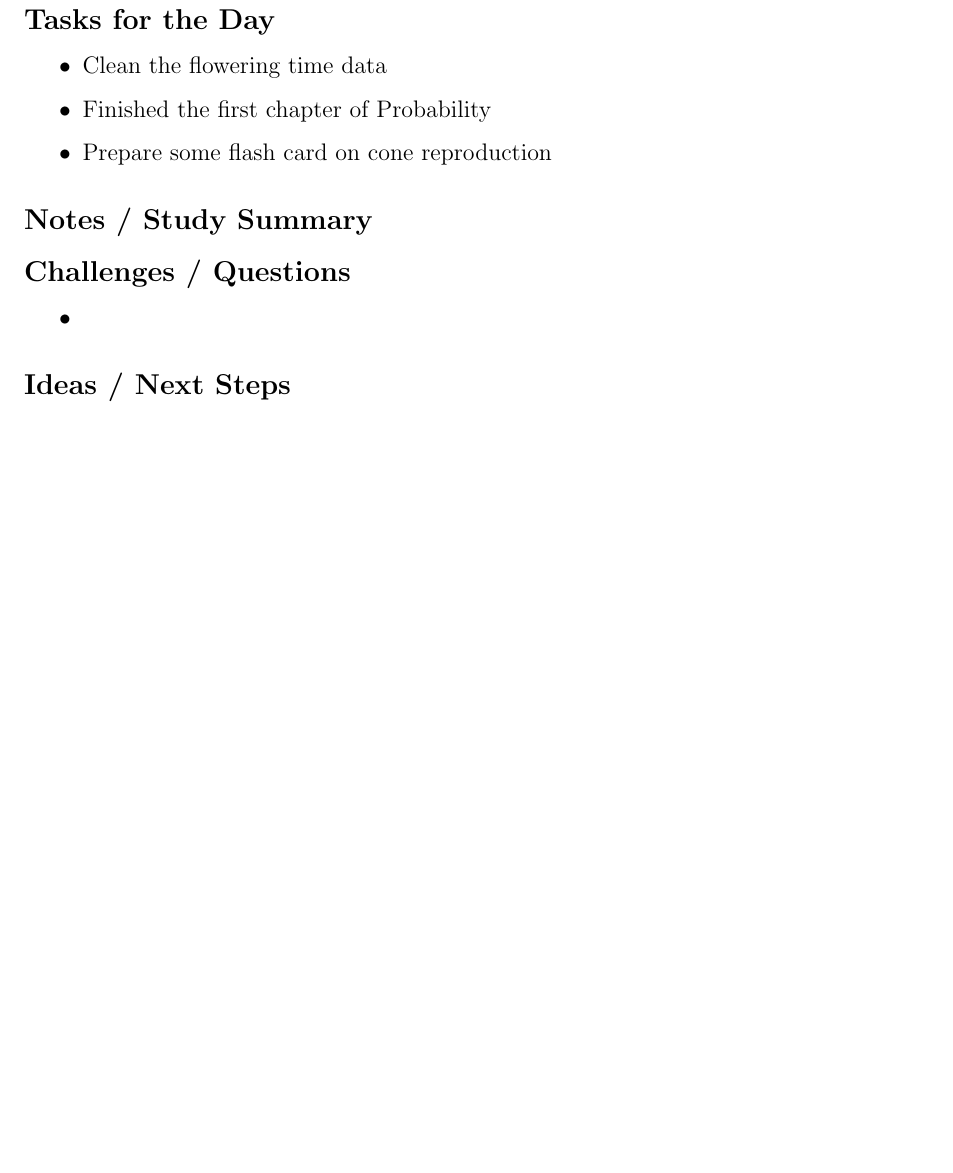
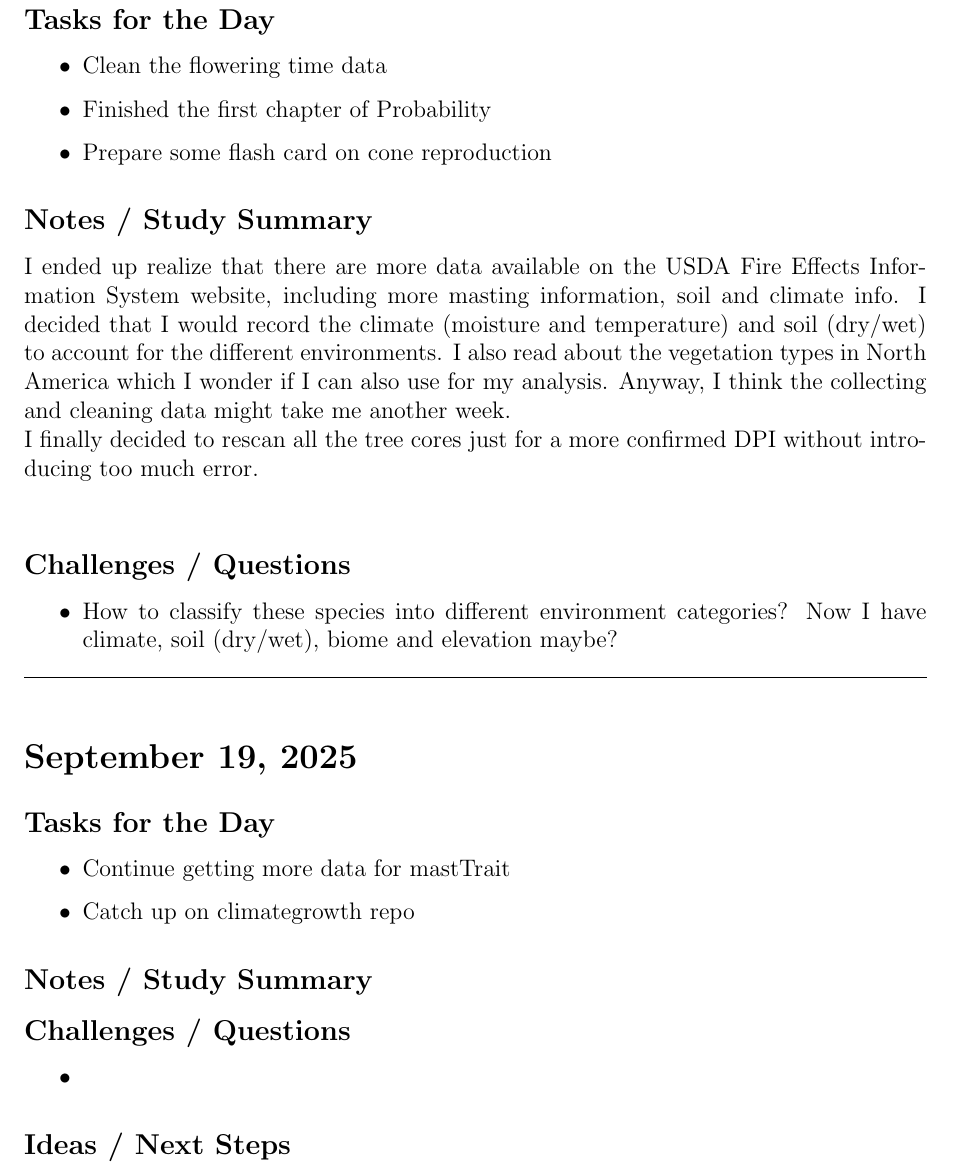
Before and after one commit to wangxm-forest/PhD, a LaTeX document (dailyLog/2025.tex): part of page 3 of 3, cut so that both start at the same text, the shorter picture padded with empty space. Compiled offline with pdfLaTeX.

Commit message:
daily log

```diff
--- a/dailyLog/2025.tex
+++ b/dailyLog/2025.tex
@@ -80,6 +80,25 @@ Ended up wfh today because I planned for lunch with Miah, I will continue with t
     \item Prepare some flash card on cone reproduction
 \end{itemize}
 \subsection*{Notes / Study Summary}
+I ended up realize that there are more data available on the USDA Fire Effects Information System website, including more masting information, soil and climate info. I decided that I would record the climate (moisture and temperature) and soil (dry/wet) to account for the different environments. I also read about the vegetation types in North America which I wonder if I can also use for my analysis. Anyway, I think the collecting and cleaning data might take me another week.\\
+I finally decided to rescan all the tree cores just for a more confirmed DPI without introducing too much error.\\
+\subsection*{Challenges / Questions}
+\begin{itemize}
+    \item How to classify these species into different environment categories? Now I have climate, soil (dry/wet), biome and elevation maybe?
+\end{itemize}
+
+\vspace{1em}
+\hrule
+\vspace{1em}
+\section*{September 19, 2025}
+\addcontentsline{toc}{section}{September 19, 2025}
+
+\subsection*{Tasks for the Day}
+\begin{itemize}
+    \item Continue getting more data for mastTrait
+    \item Catch up on climategrowth repo
+\end{itemize}
+\subsection*{Notes / Study Summary}
 
 \subsection*{Challenges / Questions}
 \begin{itemize}
```
Also changed, not shown: dailyLog/2025.pdf.
